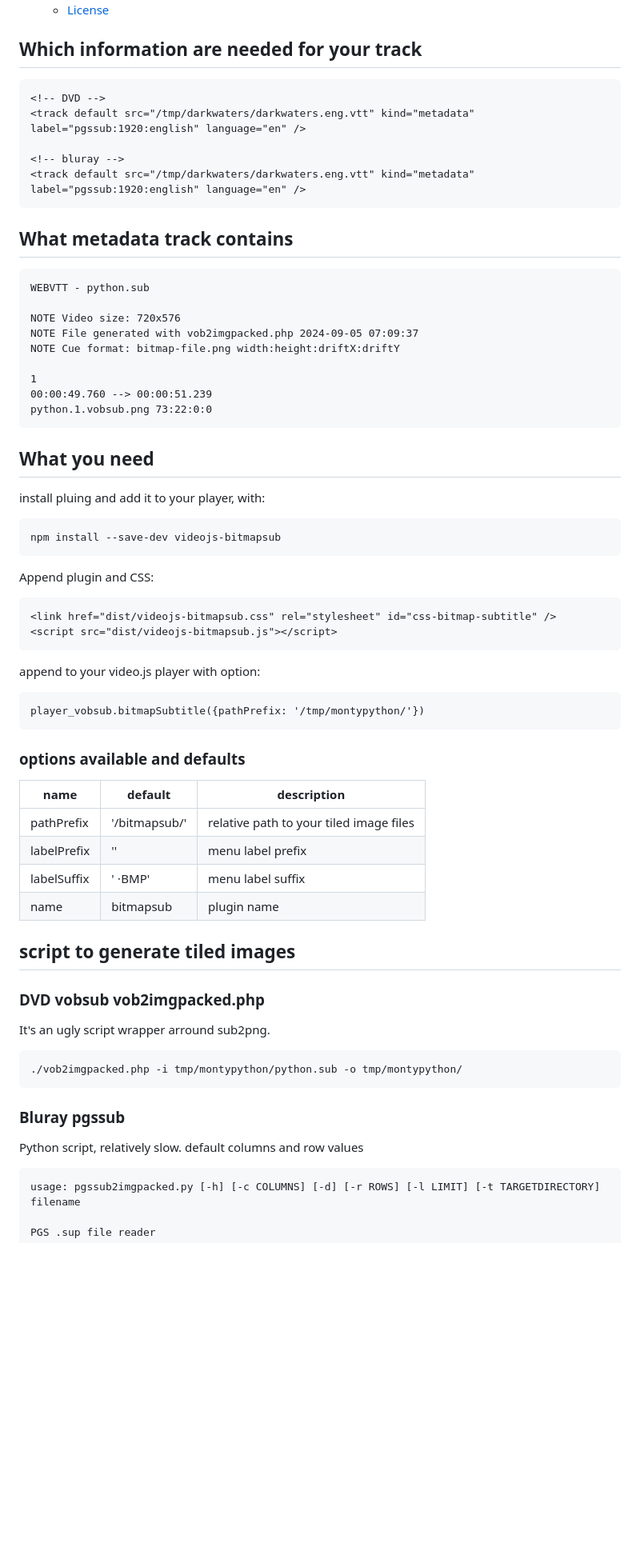
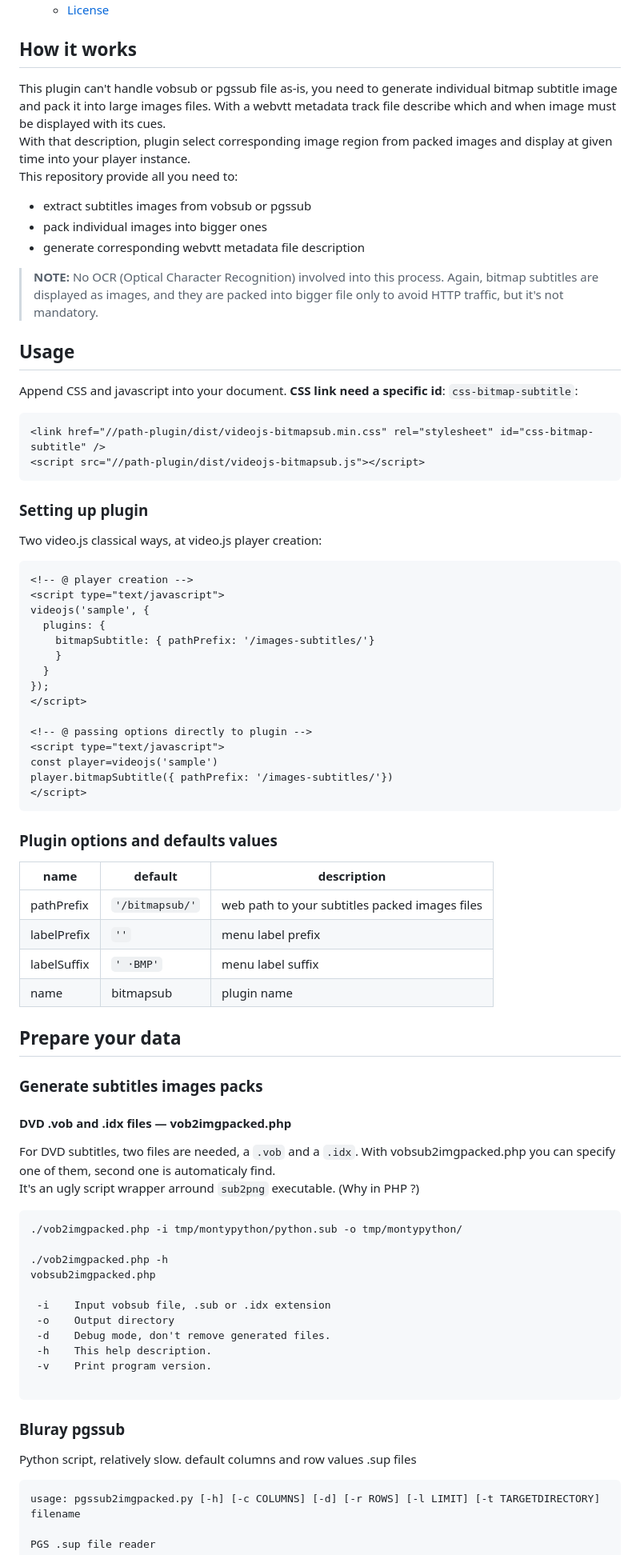
Before and after one commit to goatscrub/videojs-bitmapsub, a Markdown page: README.md, the part around the change printed below. Shown: that part at 80% size. GitHub-like rendering; blank space fills up the shorter version.

````diff
--- a/README.md
+++ b/README.md
@@ -27,62 +22,69 @@ No OCR involved into this process. Bitmap subtitles are displayed as image, and
   - [License](#license)
 
 <!-- END doctoc generated TOC please keep comment here to allow auto update -->
+## How it works
+This plugin can't handle vobsub or pgssub file as-is, you need to generate individual bitmap subtitle image and pack it into large images files. With a  webvtt metadata track file describe which and when image must be displayed with its cues.
+With that description, plugin select corresponding image region from packed images and display at given time into your player instance.
+This repository provide all you need to:
+- extract subtitles images from vobsub or pgssub
+- pack individual images into bigger ones
+- generate corresponding webvtt metadata file description
 
-## Which information are needed for your track
+> __**NOTE:**__ No OCR (Optical Character Recognition) involved into this process. Again, bitmap subtitles are displayed as images, and they are packed into bigger file only to avoid HTTP traffic, but it's not mandatory.
+## Usage
+Append CSS and javascript into your document. **CSS link need a specific id**: `css-bitmap-subtitle`:
 ```
-<!-- DVD -->
-<track default src="/tmp/darkwaters/darkwaters.eng.vtt" kind="metadata" label="pgssub:1920:english" language="en" />
+<link href="//path-plugin/dist/videojs-bitmapsub.min.css" rel="stylesheet" id="css-bitmap-subtitle" />
+<script src="//path-plugin/dist/videojs-bitmapsub.js"></script>
+```
+### Setting up plugin
+Two video.js classical ways, at video.js player creation:
+```
+<!-- @ player creation -->
+<script type="text/javascript">
+videojs('sample', {
+  plugins: {
+    bitmapSubtitle: { pathPrefix: '/images-subtitles/'}
+    }
+  }
+});
+</script>
 
-<!-- bluray -->
-<track default src="/tmp/darkwaters/darkwaters.eng.vtt" kind="metadata" label="pgssub:1920:english" language="en" />
+<!-- @ passing options directly to plugin -->
+<script type="text/javascript">
+const player=videojs('sample')
+player.bitmapSubtitle({ pathPrefix: '/images-subtitles/'})
+</script>
 ```
-
-## What metadata track contains
-```
-WEBVTT - python.sub
-
-NOTE Video size: 720x576
-NOTE File generated with vob2imgpacked.php 2024-09-05 07:09:37
-NOTE Cue format: bitmap-file.png width:height:driftX:driftY
-
-1
-00:00:49.760 --> 00:00:51.239
-python.1.vobsub.png 73:22:0:0
-```
-## What you need
-
-install pluing and add it to your player, with:
-```
-npm install --save-dev videojs-bitmapsub
-```
-
-Append plugin and CSS:
-```
-<link href="dist/videojs-bitmapsub.css" rel="stylesheet" id="css-bitmap-subtitle" />
-<script src="dist/videojs-bitmapsub.js"></script>
-```
-append to your video.js player with option:
-```
-player_vobsub.bitmapSubtitle({pathPrefix: '/tmp/montypython/'})
-```
-
-### options available and defaults
+### Plugin options and defaults values
 
 |name|default|description|
 |----|---|---|
-|pathPrefix|'/bitmapsub/'|relative path to your tiled image files|
-|labelPrefix|''|menu label prefix|
-|labelSuffix|' ⋅BMP'|menu label suffix|
+|pathPrefix|`'/bitmapsub/'`|web path to your subtitles packed images files|
+|labelPrefix|`''`|menu label prefix|
+|labelSuffix|`' ⋅BMP'`|menu label suffix|
 |name|bitmapsub|plugin name|
 
-## script to generate tiled images
-### DVD vobsub vob2imgpacked.php
-It's an ugly script wrapper arround sub2png.
+## Prepare your data
+### Generate subtitles images packs
+#### DVD .vob and .idx files — vob2imgpacked.php
+For DVD subtitles, two files are needed, a `.vob` and a `.idx`. With vobsub2imgpacked.php you can specify one of them, second one is automaticaly find.
+It's an ugly script wrapper arround `sub2png` executable. (Why in PHP ?)
 ```
 ./vob2imgpacked.php -i tmp/montypython/python.sub -o tmp/montypython/
+
+./vob2imgpacked.php -h
+vobsub2imgpacked.php
+
+ -i    Input vobsub file, .sub or .idx extension
+ -o    Output directory
+ -d    Debug mode, don't remove generated files.
+ -h    This help description.
+ -v    Print program version.
+
 ```
 ### Bluray pgssub
-Python script, relatively slow. default columns and row values
+Python script, relatively slow. default columns and row values .sup files
 ```
 usage: pgssub2imgpacked.py [-h] [-c COLUMNS] [-d] [-r ROWS] [-l LIMIT] [-t TARGETDIRECTORY] filename
 
````
Also changed, not shown: other parts of README.md (+47 -68 lines).
